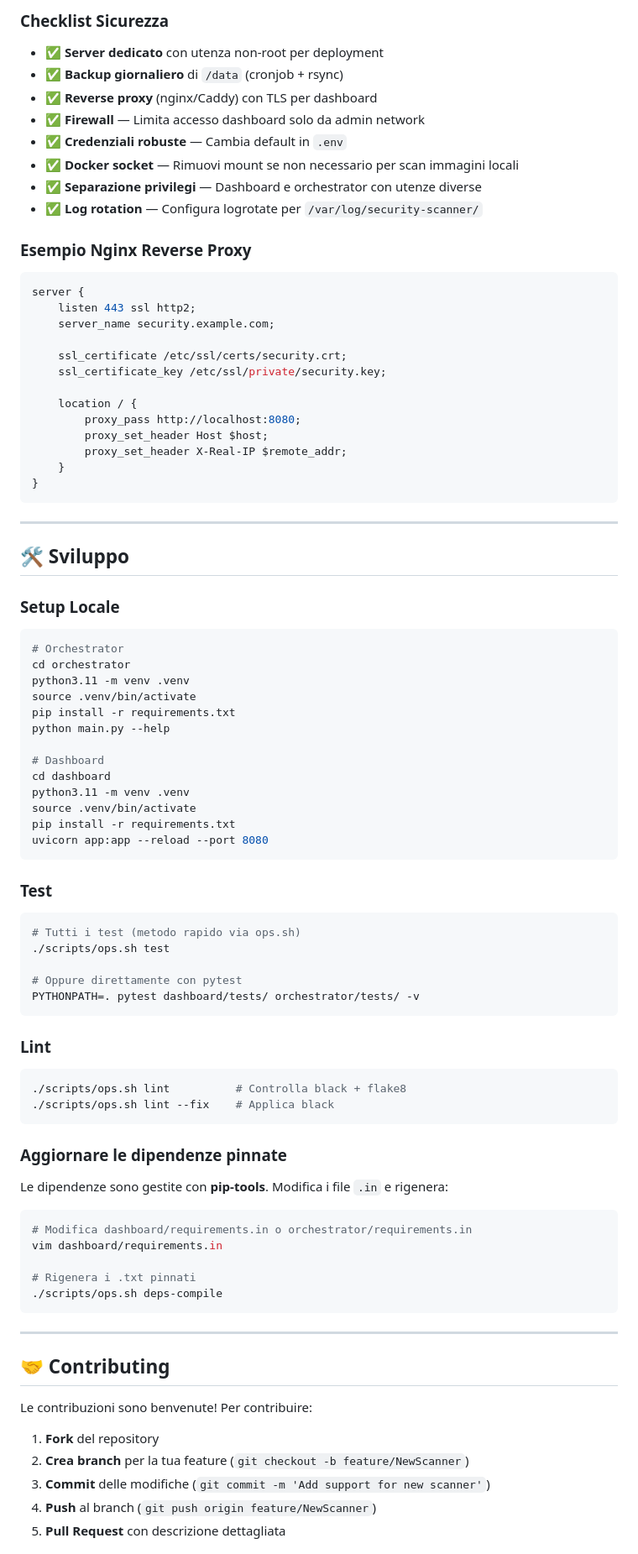
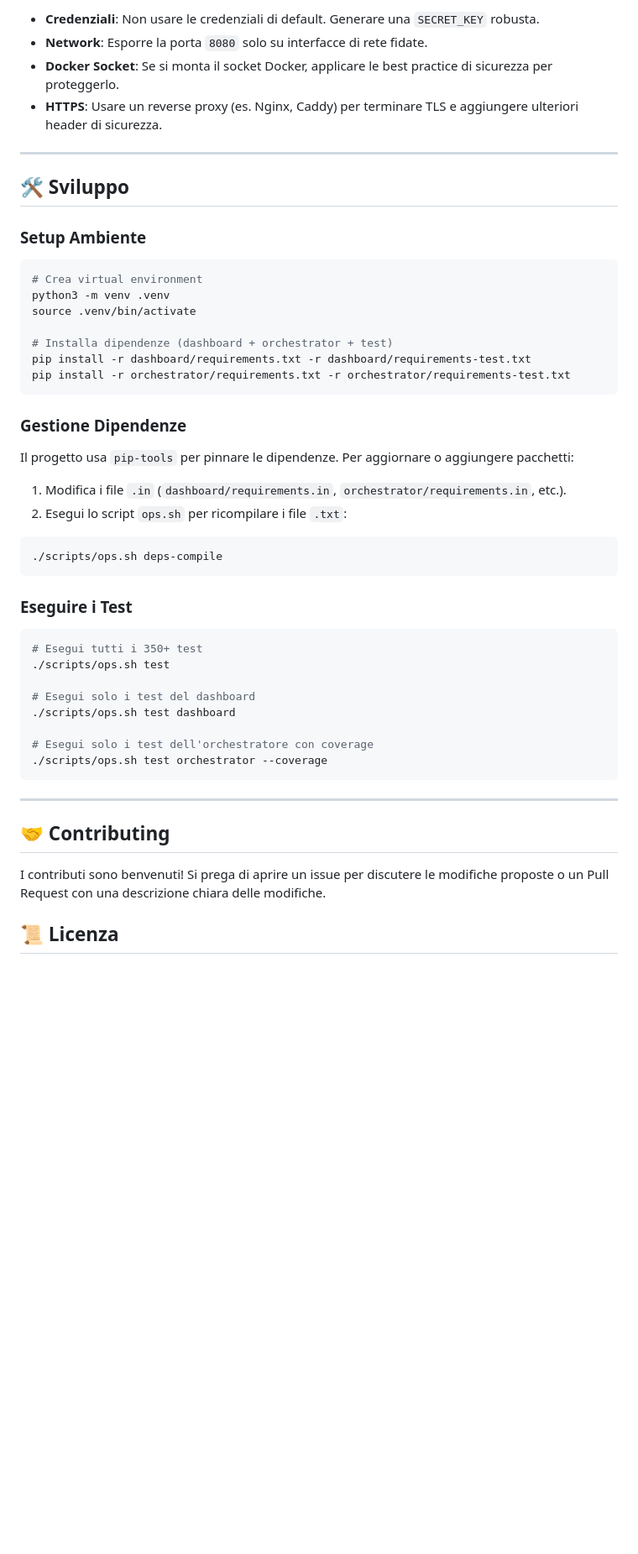
Before and after one commit to 3n1gm496/security-scanning-platform, a Markdown page: README.md, the part around one of its changes. Shown at 84% size. Rendered like a GitHub page; blank space fills up the shorter version.

````diff
--- a/README.md
+++ b/README.md
@@ -384,93 +330,54 @@ sudo systemctl enable --now security-retention.timer
 
-### Checklist Sicurezza
-
-- ✅ **Server dedicato** con utenza non-root per deployment
-- ✅ **Backup giornaliero** di `/data` (cronjob + rsync)
-- ✅ **Reverse proxy** (nginx/Caddy) con TLS per dashboard
-- ✅ **Firewall** — Limita accesso dashboard solo da admin network
-- ✅ **Credenziali robuste** — Cambia default in `.env`
-- ✅ **Docker socket** — Rimuovi mount se non necessario per scan immagini locali
-- ✅ **Separazione privilegi** — Dashboard e orchestrator con utenze diverse
-- ✅ **Log rotation** — Configura logrotate per `/var/log/security-scanner/`
-
-### Esempio Nginx Reverse Proxy
-
-```nginx
-server {
-    listen 443 ssl http2;
-    server_name security.example.com;
-
-    ssl_certificate /etc/ssl/certs/security.crt;
-    ssl_certificate_key /etc/ssl/private/security.key;
-
-    location / {
-        proxy_pass http://localhost:8080;
-        proxy_set_header Host $host;
-        proxy_set_header X-Real-IP $remote_addr;
-    }
-}
-```
+- **Credenziali**: Non usare le credenziali di default. Generare una `SECRET_KEY` robusta.
+- **Network**: Esporre la porta `8080` solo su interfacce di rete fidate.
+- **Docker Socket**: Se si monta il socket Docker, applicare le best practice di sicurezza per proteggerlo.
+- **HTTPS**: Usare un reverse proxy (es. Nginx, Caddy) per terminare TLS e aggiungere ulteriori header di sicurezza.
 
 ---
 
 ## 🛠️ Sviluppo
 
-### Setup Locale
+### Setup Ambiente
 
 ```bash
-# Orchestrator
-cd orchestrator
-python3.11 -m venv .venv
+# Crea virtual environment
+python3 -m venv .venv
 source .venv/bin/activate
-pip install -r requirements.txt
-python main.py --help
 
-# Dashboard
-cd dashboard
-python3.11 -m venv .venv
-source .venv/bin/activate
-pip install -r requirements.txt
-uvicorn app:app --reload --port 8080
+# Installa dipendenze (dashboard + orchestrator + test)
+pip install -r dashboard/requirements.txt -r dashboard/requirements-test.txt
+pip install -r orchestrator/requirements.txt -r orchestrator/requirements-test.txt
 ```
 
-### Test
+### Gestione Dipendenze
+
+Il progetto usa `pip-tools` per pinnare le dipendenze. Per aggiornare o aggiungere pacchetti:
+
+1.  Modifica i file `.in` (`dashboard/requirements.in`, `orchestrator/requirements.in`, etc.).
+2.  Esegui lo script `ops.sh` per ricompilare i file `.txt`:
 
 ```bash
-# Tutti i test (metodo rapido via ops.sh)
+./scripts/ops.sh deps-compile
+```
+
+### Eseguire i Test
+
+```bash
+# Esegui tutti i 350+ test
 ./scripts/ops.sh test
 
-# Oppure direttamente con pytest
-PYTHONPATH=. pytest dashboard/tests/ orchestrator/tests/ -v
-```
+# Esegui solo i test del dashboard
+./scripts/ops.sh test dashboard
 
-### Lint
-
-```bash
-./scripts/ops.sh lint          # Controlla black + flake8
-./scripts/ops.sh lint --fix    # Applica black
-```
-
-### Aggiornare le dipendenze pinnate
-
-Le dipendenze sono gestite con **pip-tools**. Modifica i file `.in` e rigenera:
-
-```bash
-# Modifica dashboard/requirements.in o orchestrator/requirements.in
-vim dashboard/requirements.in
-
-# Rigenera i .txt pinnati
-./scripts/ops.sh deps-compile
+# Esegui solo i test dell'orchestratore con coverage
+./scripts/ops.sh test orchestrator --coverage
 ```
 
 ---
 
 ## 🤝 Contributing
 
-Le contribuzioni sono benvenute! Per contribuire:
+I contributi sono benvenuti! Si prega di aprire un issue per discutere le modifiche proposte o un Pull Request con una descrizione chiara delle modifiche.
 
-1. **Fork** del repository
-2. **Crea branch** per la tua feature (`git checkout -b feature/NewScanner`)
-3. **Commit** delle modifiche (`git commit -m 'Add support for new scanner'`)
-4. **Push** al branch (`git push origin feature/NewScanner`)
-5. **Pull Request** con descrizione dettagliata
+## 📜 Licenza
 
````
Also changed, not shown: other parts of README.md (+18 -100 lines), CHANGELOG.md (+27 -0 lines), docs/architecture.png (added), 5 other files.
